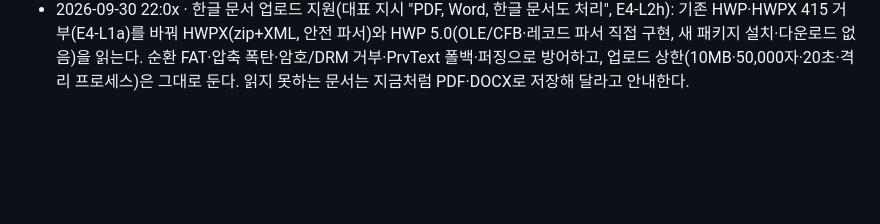
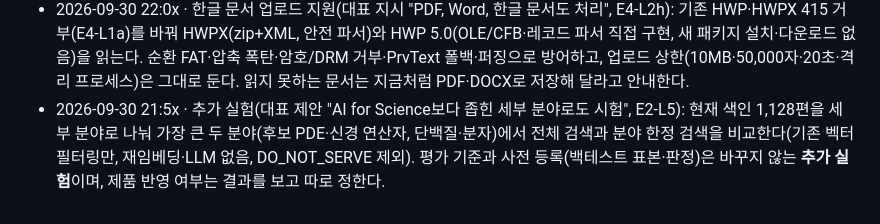
Before and after one commit to sbrpgr/project_neumann, a Markdown page: docs/decisions.md, the part around the change. Rendered like a GitHub page; blank space fills up the shorter version.

Commit message:
[E0] 결정: 추가 실험 E2-L5(세부 분야 한정 검색), 사전 등록 불변
verify 통과
builder: claude-opus-5.5 (PM)

Co-Authored-By: Claude Opus 5.5 <noreply@anthropic.com>

```diff
--- a/docs/decisions.md
+++ b/docs/decisions.md
@@ -42,3 +42,4 @@
 - 2026-09-30 21:5x · 생성 방식 표시: 계약 값 `astra`(제품 LLM이라는 이름)는 그대로 두고, 사람이 보는 화면·ZIP 문서·리포트에서는 "LLM (실제 모델명)"으로 표시한다(DISP-1). 대표의 astra 금지 지시와 헷갈리지 않게 하려는 것이다.
 - 2026-09-30 22:0x · 입력 분량 두 단계(대표 지시 "너무 적으면 거절, 적으면 경고", 구축 세션 전달, E3-L1s): ① 거절 = 분석하지 않고 무엇을 더 적을지 안내(초안 기준: 공백 제외 약 200자 미만 또는 완전한 문장 1개 이하, 기존 MIN_CHARS=40 사전검사를 여기에 통합). ② 경고 = 경고를 달고 끝까지 분석, 카드 0장 금지(초안 기준: 약 600자 미만 또는 4요소 중 2개 이하). 범위 밖 거절은 유지. 기준값은 빌더가 백테스트 5편·데모·짧은 AI4S 입력 20개 이상으로 보정해 기준표와 함께 확정한다. 결과 status·화면에 단계가 드러난다(계약은 추가만). 백테스트 n=5 첫 결과는 그대로 두고, 이 기준으로 다시 돌리면 대표 승인 뒤 "사후 재실행"으로 따로 보고한다.
 - 2026-09-30 22:0x · 한글 문서 업로드 지원(대표 지시 "PDF, Word, 한글 문서도 처리", E4-L2h): 기존 HWP·HWPX 415 거부(E4-L1a)를 바꿔 HWPX(zip+XML, 안전 파서)와 HWP 5.0(OLE/CFB·레코드 파서 직접 구현, 새 패키지 설치·다운로드 없음)을 읽는다. 순환 FAT·압축 폭탄·암호/DRM 거부·PrvText 폴백·퍼징으로 방어하고, 업로드 상한(10MB·50,000자·20초·격리 프로세스)은 그대로 둔다. 읽지 못하는 문서는 지금처럼 PDF·DOCX로 저장해 달라고 안내한다.
+- 2026-09-30 21:5x · 추가 실험(대표 제안 "AI for Science보다 좁힌 세부 분야로도 시험", E2-L5): 현재 색인 1,128편을 세부 분야로 나눠 가장 큰 두 분야(후보 PDE·신경 연산자, 단백질·분자)에서 전체 검색과 분야 한정 검색을 비교한다(기존 벡터 필터링만, 재임베딩·LLM 없음, DO_NOT_SERVE 제외). 평가 기준과 사전 등록(백테스트 표본·판정)은 바꾸지 않는 **추가 실험**이며, 제품 반영 여부는 결과를 보고 따로 정한다.
```
